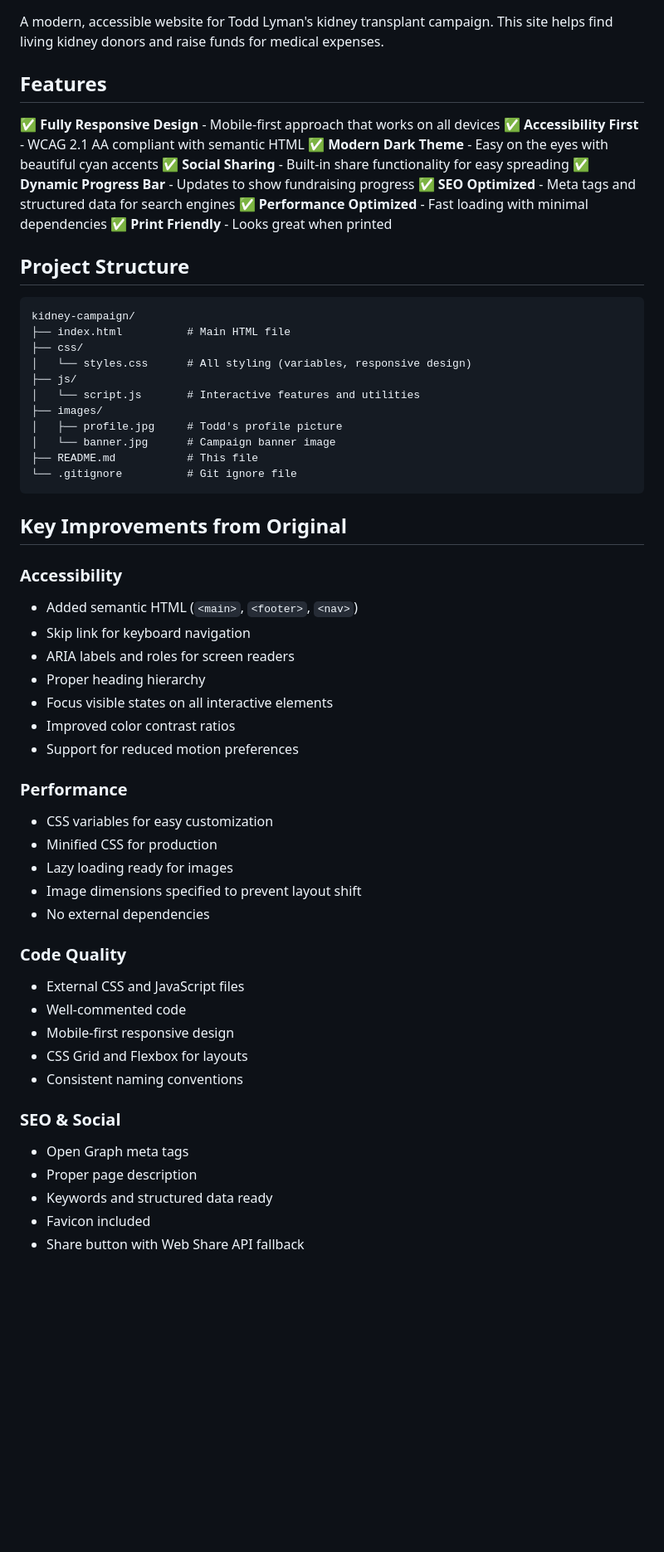
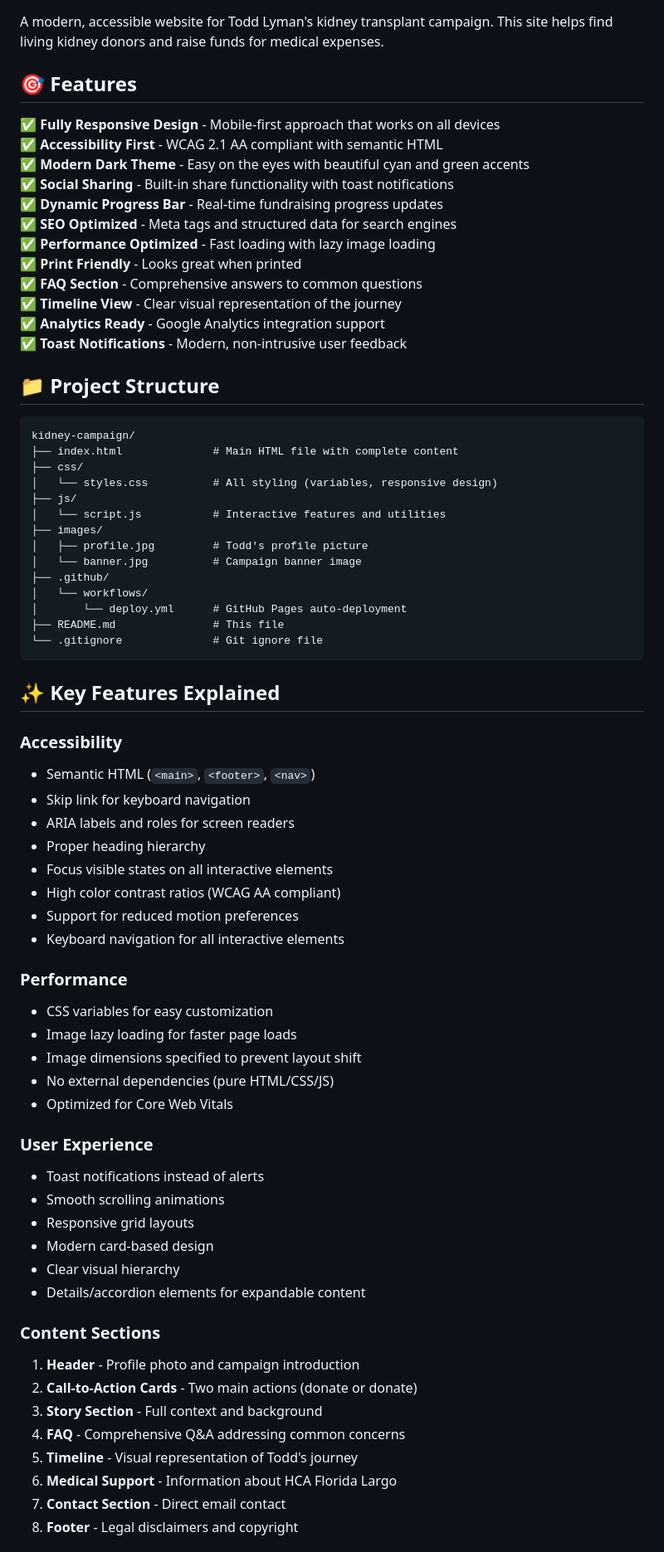
Before and after one commit to toddkidneyjourney1/Kidney-campaign, a Markdown page: README.md, the part around one of its changes. Shown at 83% size. Rendered like a GitHub page; blank space fills up the shorter version.

Commit message:
Complete README with all new features, deployment options, and customization guide

````diff
--- a/README.md
+++ b/README.md
@@ -2,62 +2,74 @@
 
 A modern, accessible website for Todd Lyman's kidney transplant campaign. This site helps find living kidney donors and raise funds for medical expenses.
 
-## Features
+## 🎯 Features
 
 ✅ **Fully Responsive Design** - Mobile-first approach that works on all devices
 ✅ **Accessibility First** - WCAG 2.1 AA compliant with semantic HTML
-✅ **Modern Dark Theme** - Easy on the eyes with beautiful cyan accents
-✅ **Social Sharing** - Built-in share functionality for easy spreading
-✅ **Dynamic Progress Bar** - Updates to show fundraising progress
+✅ **Modern Dark Theme** - Easy on the eyes with beautiful cyan and green accents
+✅ **Social Sharing** - Built-in share functionality with toast notifications
+✅ **Dynamic Progress Bar** - Real-time fundraising progress updates
 ✅ **SEO Optimized** - Meta tags and structured data for search engines
-✅ **Performance Optimized** - Fast loading with minimal dependencies
+✅ **Performance Optimized** - Fast loading with lazy image loading
 ✅ **Print Friendly** - Looks great when printed
+✅ **FAQ Section** - Comprehensive answers to common questions
+✅ **Timeline View** - Clear visual representation of the journey
+✅ **Analytics Ready** - Google Analytics integration support
+✅ **Toast Notifications** - Modern, non-intrusive user feedback
 
-## Project Structure
+## 📁 Project Structure
 
 ```
 kidney-campaign/
-├── index.html          # Main HTML file
+├── index.html              # Main HTML file with complete content
 ├── css/
-│   └── styles.css      # All styling (variables, responsive design)
+│   └── styles.css          # All styling (variables, responsive design)
 ├── js/
-│   └── script.js       # Interactive features and utilities
+│   └── script.js           # Interactive features and utilities
 ├── images/
-│   ├── profile.jpg     # Todd's profile picture
-│   └── banner.jpg      # Campaign banner image
-├── README.md           # This file
-└── .gitignore          # Git ignore file
+│   ├── profile.jpg         # Todd's profile picture
+│   └── banner.jpg          # Campaign banner image
+├── .github/
+│   └── workflows/
+│       └── deploy.yml      # GitHub Pages auto-deployment
+├── README.md               # This file
+└── .gitignore              # Git ignore file
 ```
 
-## Key Improvements from Original
+## ✨ Key Features Explained
 
 ### Accessibility
-- Added semantic HTML (`<main>`, `<footer>`, `<nav>`)
+- Semantic HTML (`<main>`, `<footer>`, `<nav>`)
 - Skip link for keyboard navigation
 - ARIA labels and roles for screen readers
 - Proper heading hierarchy
 - Focus visible states on all interactive elements
-- Improved color contrast ratios
+- High color contrast ratios (WCAG AA compliant)
 - Support for reduced motion preferences
+- Keyboard navigation for all interactive elements
 
 ### Performance
 - CSS variables for easy customization
-- Minified CSS for production
-- Lazy loading ready for images
+- Image lazy loading for faster page loads
 - Image dimensions specified to prevent layout shift
-- No external dependencies
+- No external dependencies (pure HTML/CSS/JS)
+- Optimized for Core Web Vitals
 
-### Code Quality
-- External CSS and JavaScript files
-- Well-commented code
-- Mobile-first responsive design
-- CSS Grid and Flexbox for layouts
-- Consistent naming conventions
+### User Experience
+- Toast notifications instead of alerts
+- Smooth scrolling animations
+- Responsive grid layouts
+- Modern card-based design
+- Clear visual hierarchy
+- Details/accordion elements for expandable content
 
-### SEO & Social
-- Open Graph meta tags
-- Proper page description
-- Keywords and structured data ready
-- Favicon included
-- Share button with Web Share API fallback
+### Content Sections
+1. **Header** - Profile photo and campaign introduction
+2. **Call-to-Action Cards** - Two main actions (donate or donate)
+3. **Story Section** - Full context and background
+4. **FAQ** - Comprehensive Q&A addressing common concerns
+5. **Timeline** - Visual representation of Todd's journey
+6. **Medical Support** - Information about HCA Florida Largo
+7. **Contact Section** - Direct email contact
+8. **Footer** - Legal disclaimers and copyright
 
````
Also changed, not shown: other parts of README.md (+130 -42 lines).
